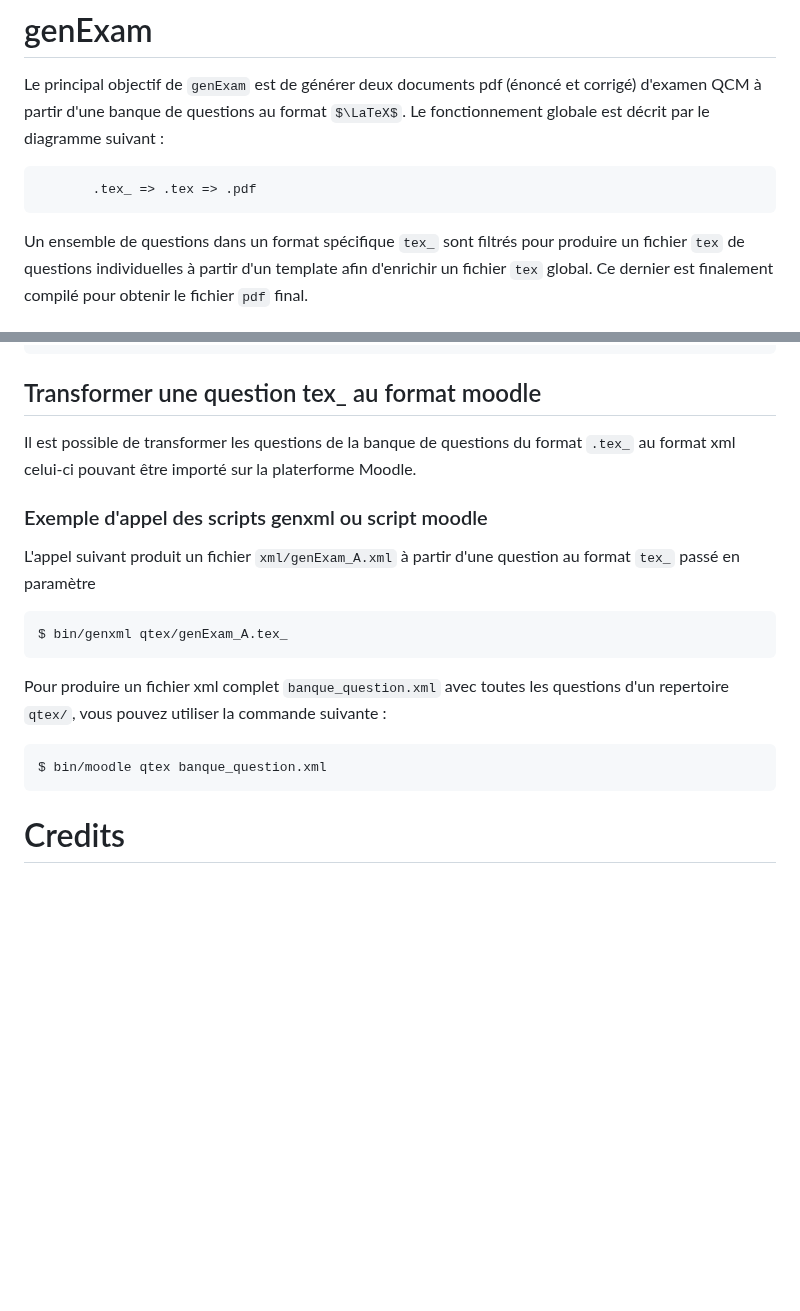
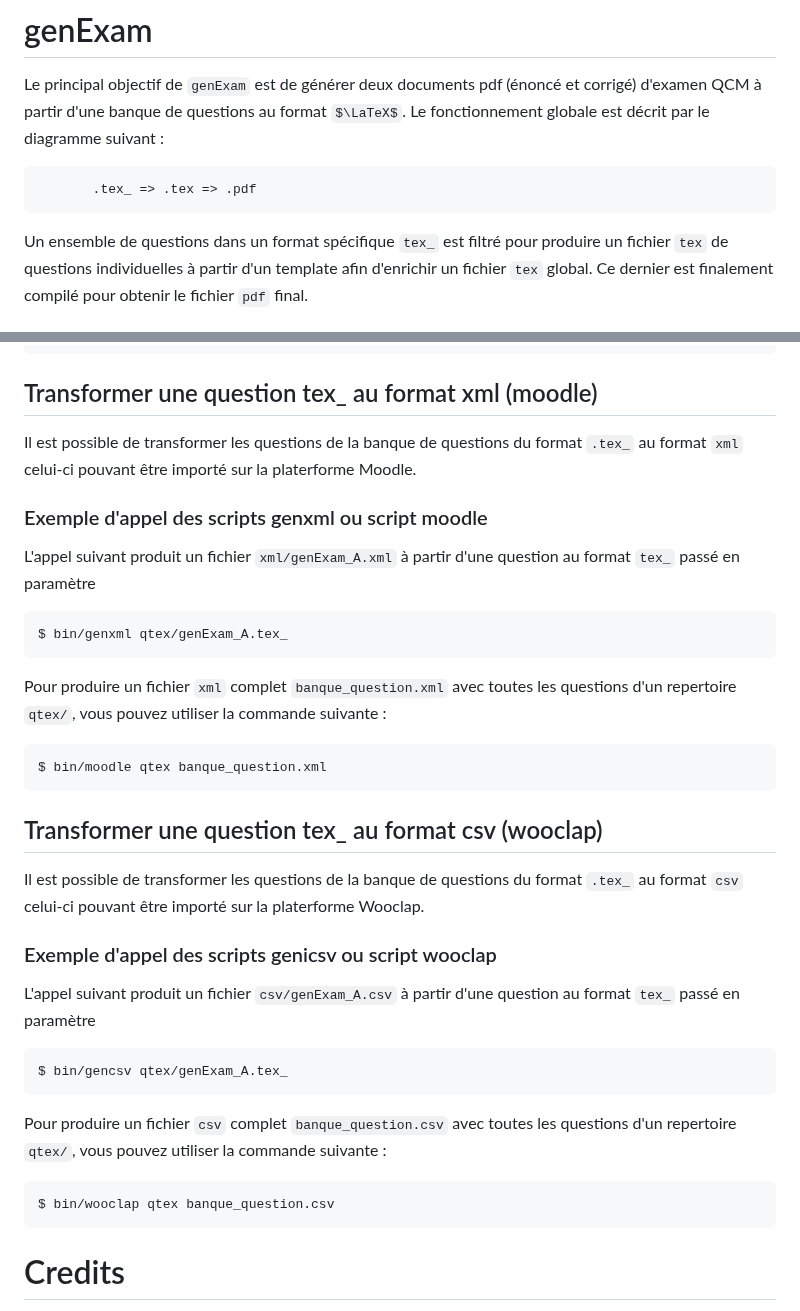
Before and after one commit to FilipeVasconcelos/genExam, a Markdown page: README.md, 2 parts joined by grey strips. Rendered like a GitHub page; some formulas as TeX source; blank space fills up the shorter version.

Commit message:
coquilles; maj README pour gencsv+wooclap

````diff
--- a/README.md
+++ b/README.md
@@ -6,7 +6,7 @@ Le fonctionnement globale est décrit par le diagramme suivant :
 ```
        .tex_ => .tex => .pdf
 ```
-Un ensemble de questions dans un format spécifique `tex_` sont filtrés pour
+Un ensemble de questions dans un format spécifique `tex_` est filtré pour
 produire un fichier `tex` de questions individuelles à partir d'un template afin
 d'enrichir un fichier `tex` global. Ce dernier est finalement compilé pour obtenir
 le fichier `pdf` final.
@@ -128,10 +128,10 @@ D. \texttt{cp} 4. Copy files and directories
 #TAGS #commandesDeBase #ls #cat #rm #cp #cours01
 ```
 
-## Transformer une question tex_ au format moodle
+## Transformer une question tex_ au format xml (moodle)
 
 Il est possible de transformer les questions de la banque de questions du format
-`.tex_` au format xml celui-ci pouvant être importé sur la platerforme Moodle.
+`.tex_` au format `xml` celui-ci pouvant être importé sur la platerforme Moodle.
 
 ### Exemple d'appel des scripts genxml ou script moodle
 
@@ -141,11 +141,30 @@ au format `tex_` passé en paramètre
 $ bin/genxml qtex/genExam_A.tex_
 ```
 
-Pour produire un fichier xml complet `banque_question.xml` avec toutes les
+Pour produire un fichier `xml` complet `banque_question.xml` avec toutes les
 questions d'un repertoire `qtex/`, vous pouvez utiliser la commande suivante :
 ```
 $ bin/moodle qtex banque_question.xml
 ```
 
+## Transformer une question tex_ au format csv (wooclap)
+
+Il est possible de transformer les questions de la banque de questions du format
+`.tex_` au format `csv` celui-ci pouvant être importé sur la platerforme Wooclap.
+
+### Exemple d'appel des scripts genicsv ou script wooclap
+
+L'appel suivant produit un fichier `csv/genExam_A.csv` à partir d'une question
+au format `tex_` passé en paramètre
+```
+$ bin/gencsv qtex/genExam_A.tex_
+```
+
+Pour produire un fichier `csv` complet `banque_question.csv` avec toutes les
+questions d'un repertoire `qtex/`, vous pouvez utiliser la commande suivante :
+```
+$ bin/wooclap qtex banque_question.csv
+```
+
 # Credits
 - **Filipe Vasconcelos**
````
